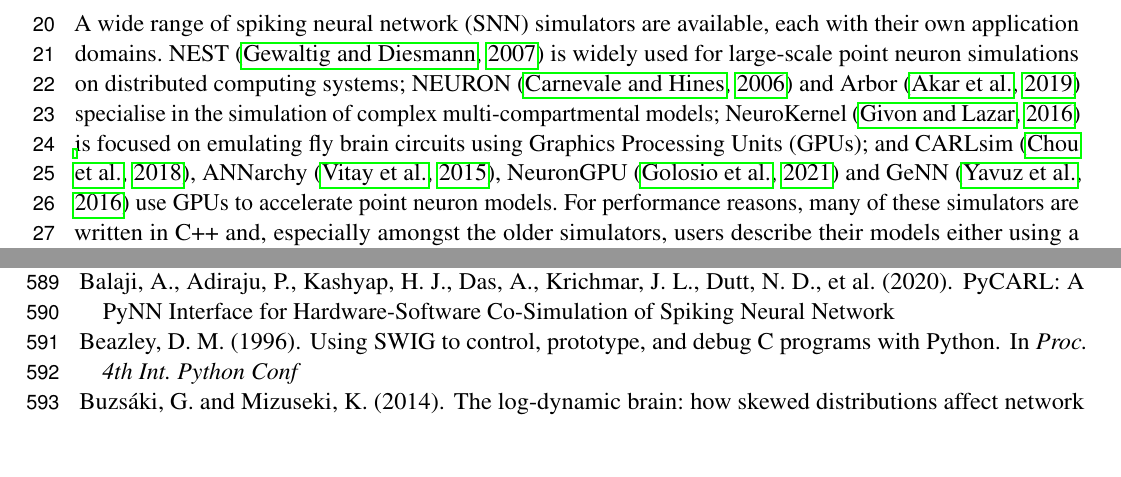
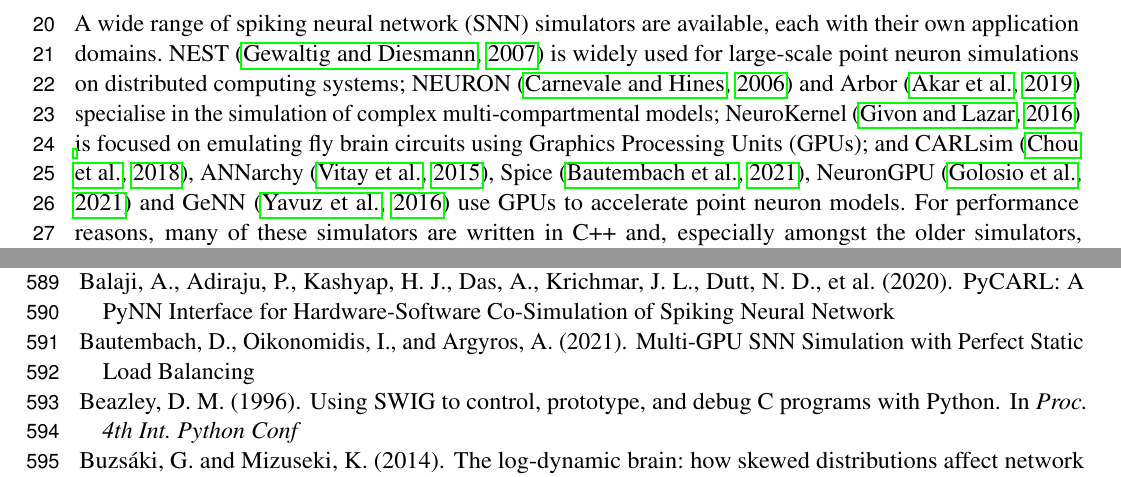
Before and after one commit to BrainsOnBoard/pygenn_paper, a LaTeX document (pygenn.tex, which reads pygenn.bib): two parts of pages 1 and 18 of 20, joined at a grey line, cut so that both start at the same text, the shorter picture padded with empty space. Compiled offline with pdfLaTeX.

Commit message:
added spice citation

```diff
--- a/pygenn.bib
+++ b/pygenn.bib
@@ -27,3 +34,8 @@
+    title = {{Multi-GPU SNN Simulation with Perfect Static Load Balancing}},
+    url = {http://arxiv.org/abs/2102.04681},
+    year = {2021}
+}
+
 
 @inproceedings{Beazley1996,
   title={{Using SWIG to control, prototype, and debug C programs with Python}},
--- a/pygenn.tex
+++ b/pygenn.tex
@@ -77,7 +77,7 @@
 
 \section{Introduction}
 A wide range of spiking neural network~(SNN) simulators are available, each with their own application domains.
-NEST~\citep{Gewaltig2007} is widely used for large-scale point neuron simulations on distributed computing systems; NEURON~\citep{carnevale2006neuron} and Arbor~\citep{Akar2019} specialise in the simulation of complex multi-compartmental models; NeuroKernel~\citep{Givon2016} is focused on emulating fly brain circuits using Graphics Processing Units~(GPUs); and CARLsim~\citep{Chou2018}, ANNarchy~\citep{Dinkelbach2015}, NeuronGPU~\citep{Golosio2021} and GeNN~\citep{Yavuz2016} use GPUs to accelerate point neuron models.
+NEST~\citep{Gewaltig2007} is widely used for large-scale point neuron simulations on distributed computing systems; NEURON~\citep{carnevale2006neuron} and Arbor~\citep{Akar2019} specialise in the simulation of complex multi-compartmental models; NeuroKernel~\citep{Givon2016} is focused on emulating fly brain circuits using Graphics Processing Units~(GPUs); and CARLsim~\citep{Chou2018}, ANNarchy~\citep{Dinkelbach2015}, Spice~\citep{Bautembach}, NeuronGPU~\citep{Golosio2021} and GeNN~\citep{Yavuz2016} use GPUs to accelerate point neuron models.
 For performance reasons, many of these simulators are written in C++ and, especially amongst the older simulators, users describe their models either using a Domain-Specific Language~(DSL) or directly in C++.
 For programming language purists, fully custom DSLs such as the HOC network description language in NEURON~\citep{carnevale2006neuron} or the NestML~\citep{Plotnikov2016} neuron modelling language may be elegant solutions and, for simulator developers, using C++ directly and not having to add bindings to another language is convenient.
 However, both choices act as a barrier to potential users.
```
Also changed, not shown: pygenn.pdf, pygenn.bib (7 more changed lines).
